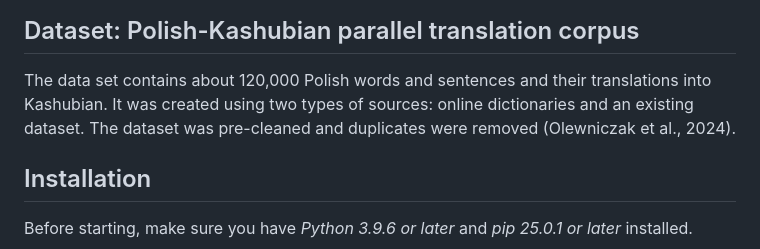
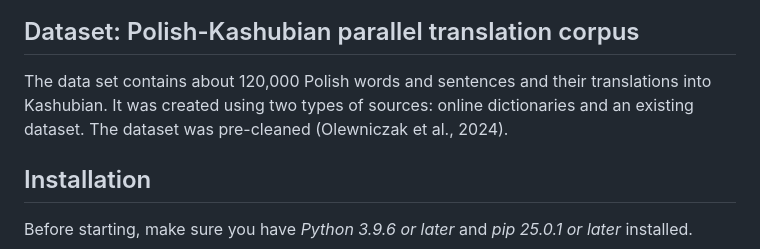
Before and after one commit to mariah881/polkash_translator_project, a Markdown page: README.md, the part around the change. Drawn GitHub-style.

```diff
--- a/README.md
+++ b/README.md
@@ -11,7 +11,7 @@ The model was trained and evaluated using the Polish-Kashubian Parallel Translat
 
 ## Dataset: Polish-Kashubian parallel translation corpus
 
-The data set contains about 120,000 Polish words and sentences and their translations into Kashubian. It was created using two types of sources: online dictionaries and an existing dataset. The dataset was pre-cleaned and duplicates were removed (Olewniczak et al., 2024).
+The data set contains about 120,000 Polish words and sentences and their translations into Kashubian. It was created using two types of sources: online dictionaries and an existing dataset. The dataset was pre-cleaned (Olewniczak et al., 2024).
 
 
 ## Installation
```
